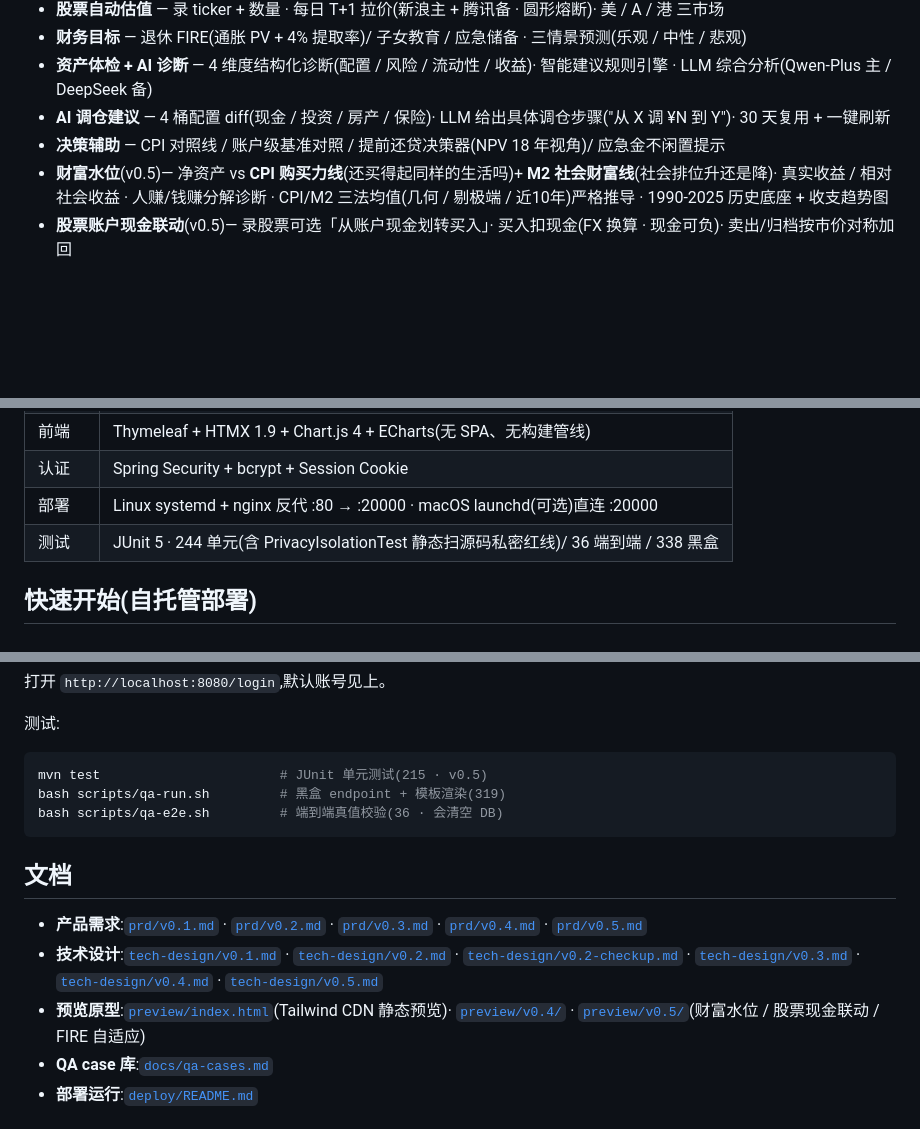
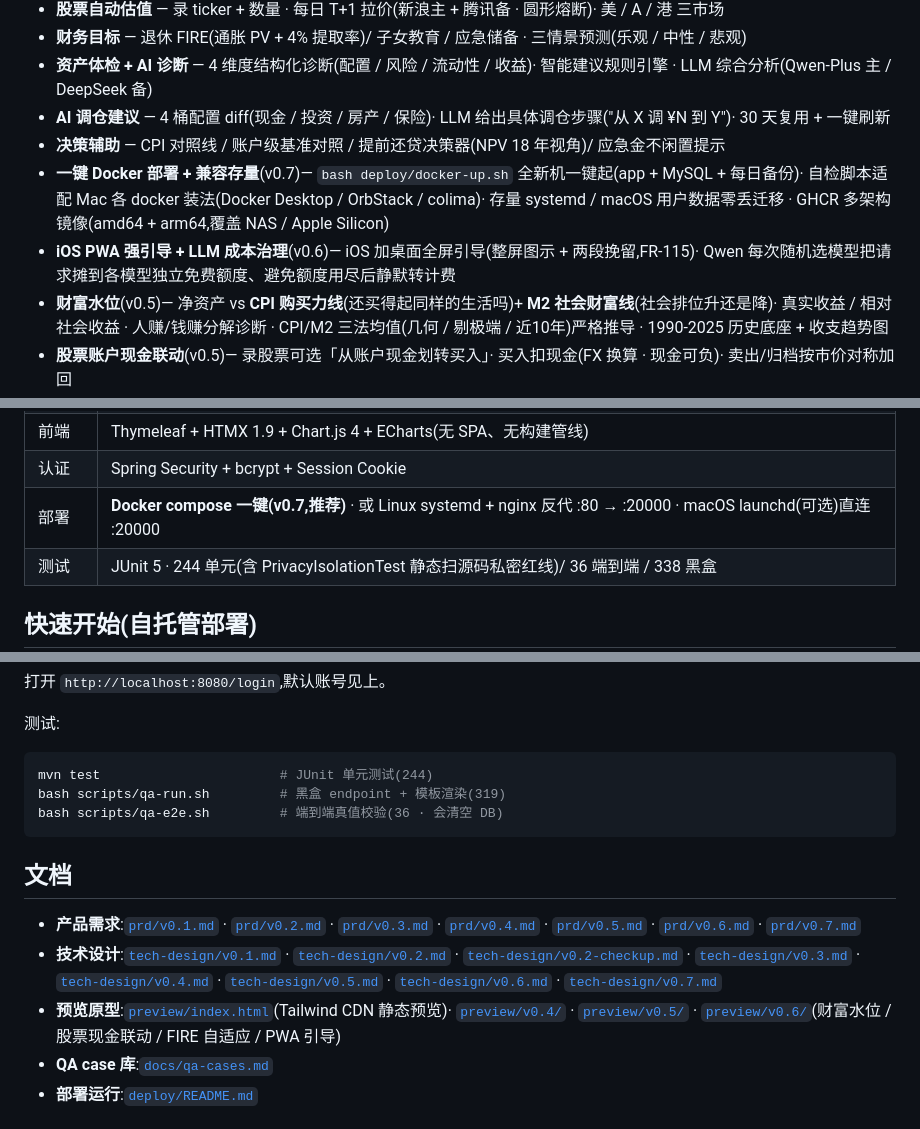
Before and after one commit to ArtisanM/financial-management, a Markdown page: README.md, 3 parts joined by grey strips. Rendered like a GitHub page; blank space fills up the shorter version.

Commit message:
docs(readme) · 补全联动到 v0.7 · 特性/文档链接/测试数/部署行同步
README 多处停在 v0.5,与实际(prd/tech-design 已到 v0.7)脱节。一次补齐:
- 特性列表加 v0.7(一键 Docker + 兼容存量)、v0.6(iOS PWA 强引导 + LLM 成本治理)两条,
  置于 v0.5 之上(最新在前)
- 文档链接 prd/ + tech-design/ 补到 v0.6/v0.7;预览原型补 preview/v0.6/
- 技术栈「部署」行加「Docker compose 一键(v0.7,推荐)」,与「快速开始」主推一致
- mvn test 注释 215 → 244(与技术栈表 244 一致);项目结构树 preview 注释 ~v0.5 → ~v0.6
- 全部相对链接已校验指向真实文件

Co-Authored-By: Claude Opus 4.8 <noreply@anthropic.com>

````diff
--- a/README.md
+++ b/README.md
@@ -106,6 +106,8 @@
 - **资产体检 + AI 诊断** — 4 维度结构化诊断(配置 / 风险 / 流动性 / 收益)· 智能建议规则引擎 · LLM 综合分析(Qwen-Plus 主 / DeepSeek 备)
 - **AI 调仓建议** — 4 桶配置 diff(现金 / 投资 / 房产 / 保险)· LLM 给出具体调仓步骤("从 X 调 ¥N 到 Y")· 30 天复用 + 一键刷新
 - **决策辅助** — CPI 对照线 / 账户级基准对照 / 提前还贷决策器(NPV 18 年视角)/ 应急金不闲置提示
+- **一键 Docker 部署 + 兼容存量**(v0.7)— `bash deploy/docker-up.sh` 全新机一键起(app + MySQL + 每日备份)· 自检脚本适配 Mac 各 docker 装法(Docker Desktop / OrbStack / colima)· 存量 systemd / macOS 用户数据零丢迁移 · GHCR 多架构镜像(amd64 + arm64,覆盖 NAS / Apple Silicon)
+- **iOS PWA 强引导 + LLM 成本治理**(v0.6)— iOS 加桌面全屏引导(整屏图示 + 两段挽留,FR-115)· Qwen 每次随机选模型把请求摊到各模型独立免费额度、避免额度用尽后静默转计费
 - **财富水位**(v0.5)— 净资产 vs **CPI 购买力线**(还买得起同样的生活吗)+ **M2 社会财富线**(社会排位升还是降)· 真实收益 / 相对社会收益 · 人赚/钱赚分解诊断 · CPI/M2 三法均值(几何 / 剔极端 / 近10年)严格推导 · 1990-2025 历史底座 + 收支趋势图
 - **股票账户现金联动**(v0.5)— 录股票可选「从账户现金划转买入」· 买入扣现金(FX 换算 · 现金可负)· 卖出/归档按市价对称加回
 - **FIRE 目标支出自适应**(v0.5)— 退休目标月支出可选「自动适配月结支出」· 周期关闭按近 N 月真实支出滚动重算(剔极端/中位/均值)
@@ -123,7 +125,7 @@
 | 持久化 | MySQL 8(版本化 SQL 迁移 + sha256 校验,无 Flyway 依赖) |
 | 前端 | Thymeleaf + HTMX 1.9 + Chart.js 4 + ECharts(无 SPA、无构建管线) |
 | 认证 | Spring Security + bcrypt + Session Cookie |
-| 部署 | Linux systemd + nginx 反代 :80 → :20000 · macOS launchd(可选)直连 :20000 |
+| 部署 | **Docker compose 一键(v0.7,推荐)** · 或 Linux systemd + nginx 反代 :80 → :20000 · macOS launchd(可选)直连 :20000 |
 | 测试 | JUnit 5 · 244 单元(含 PrivacyIsolationTest 静态扫源码私密红线)/ 36 端到端 / 338 黑盒 |
 
 ## 快速开始(自托管部署)
@@ -240,16 +242,16 @@ mvn spring-boot:run
 测试:
 
 ```bash
-mvn test                       # JUnit 单元测试(215 · v0.5)
+mvn test                       # JUnit 单元测试(244)
 bash scripts/qa-run.sh         # 黑盒 endpoint + 模板渲染(319)
 bash scripts/qa-e2e.sh         # 端到端真值校验(36 · 会清空 DB)
 ```
 
 ## 文档
 
-- **产品需求**:[`prd/v0.1.md`](prd/v0.1.md) · [`prd/v0.2.md`](prd/v0.2.md) · [`prd/v0.3.md`](prd/v0.3.md) · [`prd/v0.4.md`](prd/v0.4.md) · [`prd/v0.5.md`](prd/v0.5.md)
-- **技术设计**:[`tech-design/v0.1.md`](tech-design/v0.1.md) · [`tech-design/v0.2.md`](tech-design/v0.2.md) · [`tech-design/v0.2-checkup.md`](tech-design/v0.2-checkup.md) · [`tech-design/v0.3.md`](tech-design/v0.3.md) · [`tech-design/v0.4.md`](tech-design/v0.4.md) · [`tech-design/v0.5.md`](tech-design/v0.5.md)
-- **预览原型**:[`preview/index.html`](preview/index.html)(Tailwind CDN 静态预览)· [`preview/v0.4/`](preview/v0.4/index.html) · [`preview/v0.5/`](preview/v0.5/index.html)(财富水位 / 股票现金联动 / FIRE 自适应)
+- **产品需求**:[`prd/v0.1.md`](prd/v0.1.md) · [`prd/v0.2.md`](prd/v0.2.md) · [`prd/v0.3.md`](prd/v0.3.md) · [`prd/v0.4.md`](prd/v0.4.md) · [`prd/v0.5.md`](prd/v0.5.md) · [`prd/v0.6.md`](prd/v0.6.md) · [`prd/v0.7.md`](prd/v0.7.md)
+- **技术设计**:[`tech-design/v0.1.md`](tech-design/v0.1.md) · [`tech-design/v0.2.md`](tech-design/v0.2.md) · [`tech-design/v0.2-checkup.md`](tech-design/v0.2-checkup.md) · [`tech-design/v0.3.md`](tech-design/v0.3.md) · [`tech-design/v0.4.md`](tech-design/v0.4.md) · [`tech-design/v0.5.md`](tech-design/v0.5.md) · [`tech-design/v0.6.md`](tech-design/v0.6.md) · [`tech-design/v0.7.md`](tech-design/v0.7.md)
+- **预览原型**:[`preview/index.html`](preview/index.html)(Tailwind CDN 静态预览)· [`preview/v0.4/`](preview/v0.4/index.html) · [`preview/v0.5/`](preview/v0.5/index.html) · [`preview/v0.6/`](preview/v0.6/index.html)(财富水位 / 股票现金联动 / FIRE 自适应 / PWA 引导)
 - **QA case 库**:[`docs/qa-cases.md`](docs/qa-cases.md)
 - **部署运行**:[`deploy/README.md`](deploy/README.md)
 
````
Also changed, not shown: other parts of README.md (+1 -1 lines).
